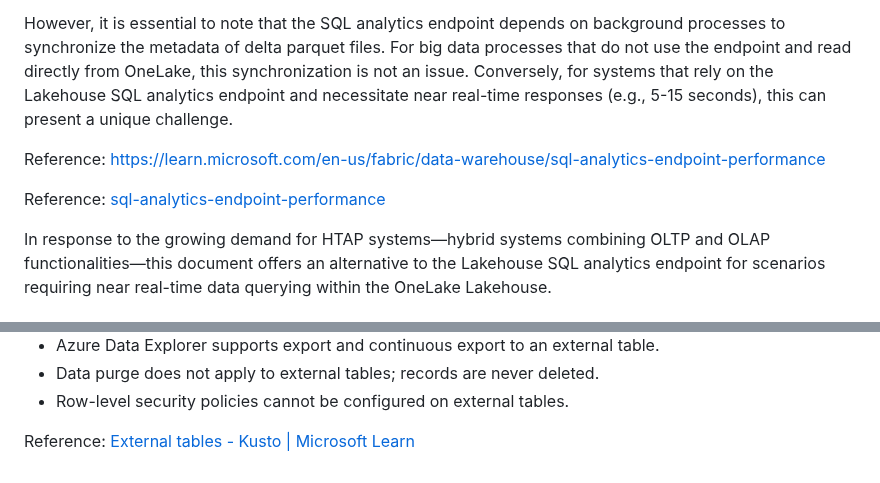
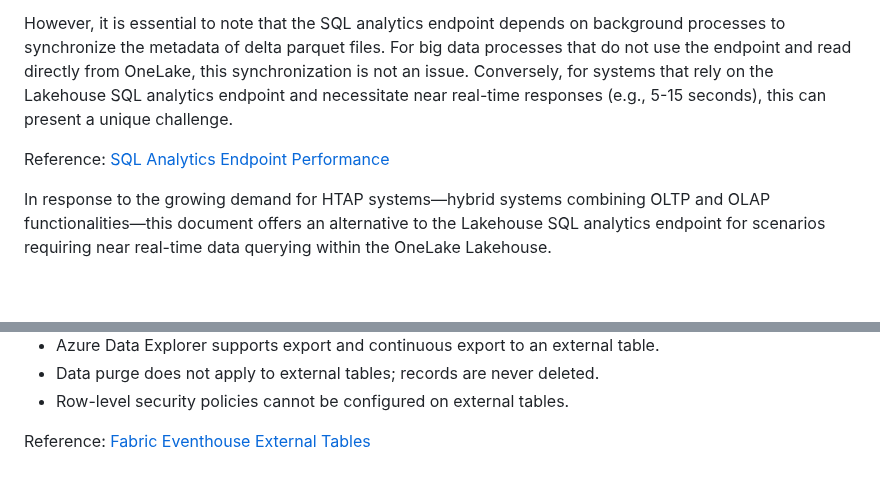
Before and after one commit to azurepocmain/fabricpocmain.github.io, a Markdown page: articles/querying-fabric-onelake-fast.md, 2 parts joined by grey strips. Drawn GitHub-style; blank space fills up the shorter version.

```diff
--- a/articles/querying-fabric-onelake-fast.md
+++ b/articles/querying-fabric-onelake-fast.md
@@ -4,9 +5,7 @@ Microsoft Fabric OneLake's Lakehouse SQL analytics endpoint offers a unified loc
 
 However, it is essential to note that the SQL analytics endpoint depends on background processes to synchronize the metadata of delta parquet files. For big data processes that do not use the endpoint and read directly from OneLake, this synchronization is not an issue. Conversely, for systems that rely on the Lakehouse SQL analytics endpoint and necessitate near real-time responses (e.g., 5-15 seconds), this can present a unique challenge.
 
-Reference: https://learn.microsoft.com/en-us/fabric/data-warehouse/sql-analytics-endpoint-performance <br>
-
-Reference:  <a href="https://learn.microsoft.com/en-us/fabric/data-warehouse/sql-analytics-endpoint-performance" target="_blank">sql-analytics-endpoint-performance </a>
+Reference:  <a href="https://learn.microsoft.com/en-us/fabric/data-warehouse/sql-analytics-endpoint-performance" target="_blank">SQL Analytics Endpoint Performance </a>
 
 
 In response to the growing demand for HTAP systems—hybrid systems combining OLTP and OLAP functionalities—this document offers an alternative to the Lakehouse SQL analytics endpoint for scenarios requiring near real-time data querying within the OneLake Lakehouse.
@@ -44,4 +43,4 @@ Lastly it's crucial to understand the following limitations:
 -	Data purge does not apply to external tables; records are never deleted.
 -	Row-level security policies cannot be configured on external tables.<br>
 
-Reference: [External tables - Kusto | Microsoft Learn](https://learn.microsoft.com/en-us/kusto/query/schema-entities/external-tables?view=microsoft-fabric)
+Reference:  <a href="https://learn.microsoft.com/en-us/kusto/query/schema-entities/external-tables?view=microsoft-fabric" target="_blank">Fabric Eventhouse External Tables </a>
```
Also changed, not shown: other parts of articles/querying-fabric-onelake-fast.md (+1 -0 lines).
